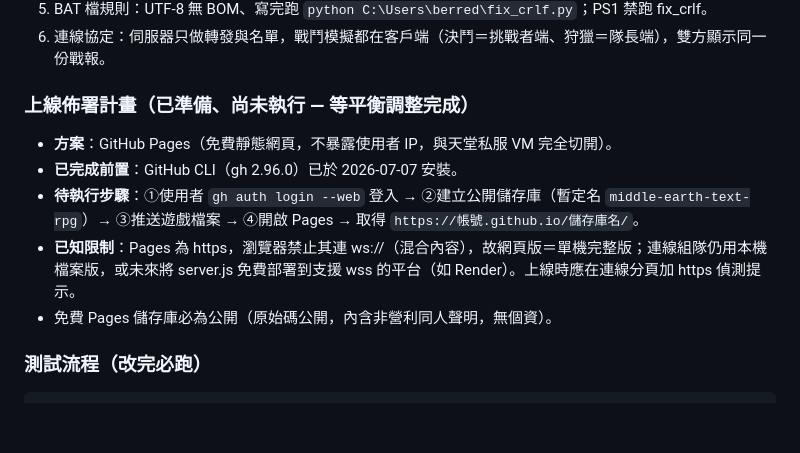
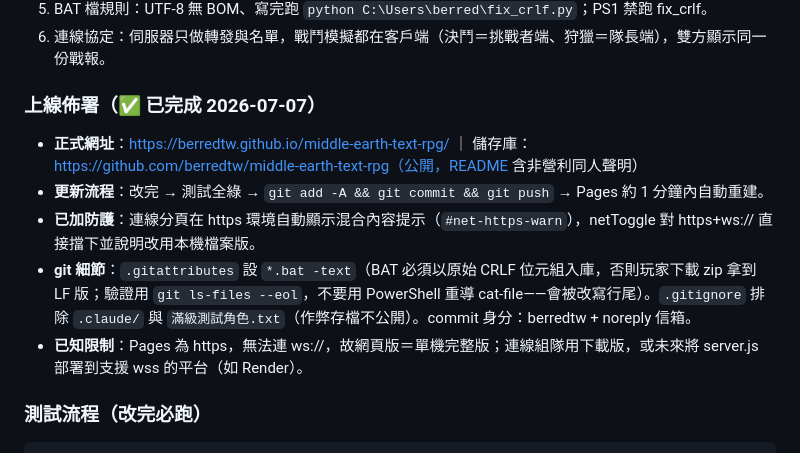
Before and after one commit to berredtw/middle-earth-text-rpg, a Markdown page: 開發紀錄.md, the part around the change. Drawn GitHub-style; blank space fills up the shorter version.

Commit message:
文件：開發紀錄補上線佈署結果與更新流程
Co-Authored-By: Claude Fable 5 <noreply@anthropic.com>

````diff
--- a/開發紀錄.md
+++ b/開發紀錄.md
@@ -143,12 +143,12 @@ RACES → SKILLS（36 招，含 aoe 技）→ COMPS（夥伴）→ ITEMS（110
 5. BAT 檔規則：UTF-8 無 BOM、寫完跑 `python C:\Users\berred\fix_crlf.py`；PS1 禁跑 fix_crlf。
 6. 連線協定：伺服器只做轉發與名單，戰鬥模擬都在客戶端（決鬥＝挑戰者端、狩獵＝隊長端），雙方顯示同一份戰報。
 
-### 上線佈署計畫（已準備、尚未執行 — 等平衡調整完成）
-- **方案**：GitHub Pages（免費靜態網頁，不暴露使用者 IP，與天堂私服 VM 完全切開）。
-- **已完成前置**：GitHub CLI（gh 2.96.0）已於 2026-07-07 安裝。
-- **待執行步驟**：①使用者 `gh auth login --web` 登入 → ②建立公開儲存庫（暫定名 `middle-earth-text-rpg`）→ ③推送遊戲檔案 → ④開啟 Pages → 取得 `https://帳號.github.io/儲存庫名/`。
-- **已知限制**：Pages 為 https，瀏覽器禁止其連 ws://（混合內容），故網頁版＝單機完整版；連線組隊仍用本機檔案版，或未來將 server.js 免費部署到支援 wss 的平台（如 Render）。上線時應在連線分頁加 https 偵測提示。
-- 免費 Pages 儲存庫必為公開（原始碼公開，內含非營利同人聲明，無個資）。
+### 上線佈署（✅ 已完成 2026-07-07）
+- **正式網址**：https://berredtw.github.io/middle-earth-text-rpg/ ｜ 儲存庫：https://github.com/berredtw/middle-earth-text-rpg（公開，README 含非營利同人聲明）
+- **更新流程**：改完 → 測試全綠 → `git add -A && git commit && git push` → Pages 約 1 分鐘內自動重建。
+- **已加防護**：連線分頁在 https 環境自動顯示混合內容提示（`#net-https-warn`），netToggle 對 https+ws:// 直接擋下並說明改用本機檔案版。
+- **git 細節**：`.gitattributes` 設 `*.bat -text`（BAT 必須以原始 CRLF 位元組入庫，否則玩家下載 zip 拿到 LF 版；驗證用 `git ls-files --eol`，不要用 PowerShell 重導 cat-file——會被改寫行尾）。`.gitignore` 排除 `.claude/` 與 `滿級測試角色.txt`（作弊存檔不公開）。commit 身分：berredtw + noreply 信箱。
+- **已知限制**：Pages 為 https，無法連 ws://，故網頁版＝單機完整版；連線組隊用下載版，或未來將 server.js 部署到支援 wss 的平台（如 Render）。
 
 ### 測試流程（改完必跑）
 ```
````
